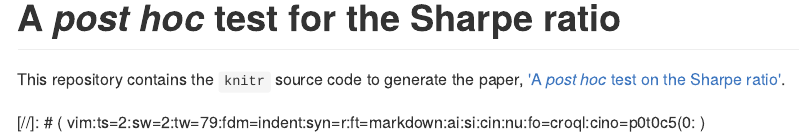
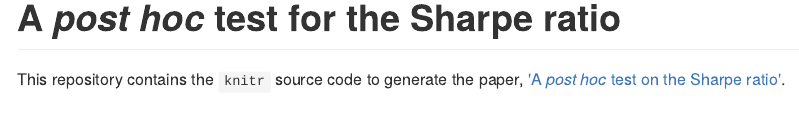
Before and after one commit to shabbychef/posthoc_sr, an R Markdown document (README.Rmd): the page in a window 1100 px wide, from its top. The pictures show the output file README.md that the author committed with the source, drawn offline in the style of GitHub.

Commit message:
correct modelines

```diff
--- a/README.Rmd
+++ b/README.Rmd
@@ -9,4 +9,5 @@ options(digits=6)
 This repository contains the `knitr` source code to generate the
 paper, ['A _post hoc_ test on the Sharpe ratio'](https://arxiv.org/abs/1911.04090).
 
-[//]: # ( vim:ts=2:sw=2:tw=79:fdm=indent:syn=r:ft=markdown:ai:si:cin:nu:fo=croql:cino=p0t0c5(0: )
+<!-- modelines -->
+<!-- vim:ts=2:sw=2:tw=96:fdm=marker:syn=markdown:ft=markdown:ai:nocin:nu:fo=ncroqlt:cms=<!--%s-->
```
Also changed, not shown: README.md.
